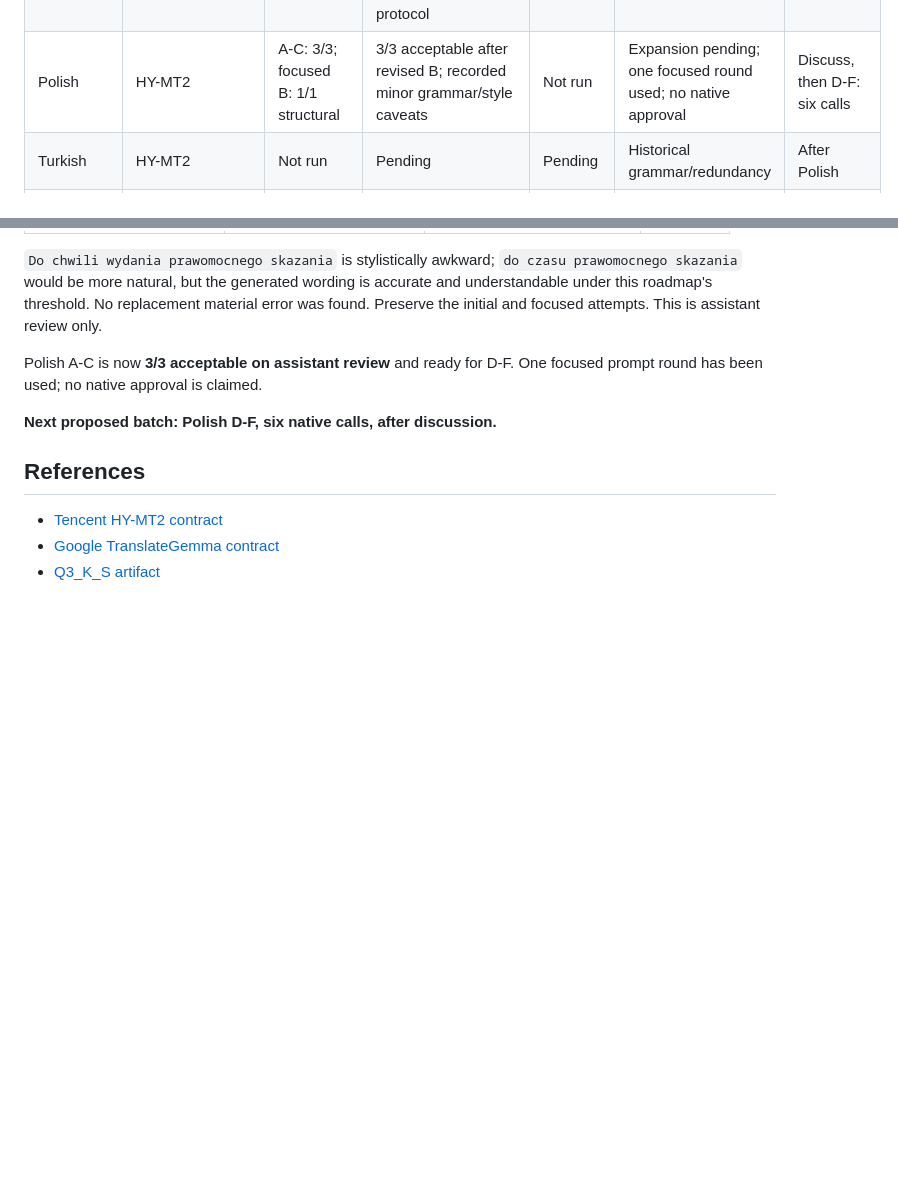
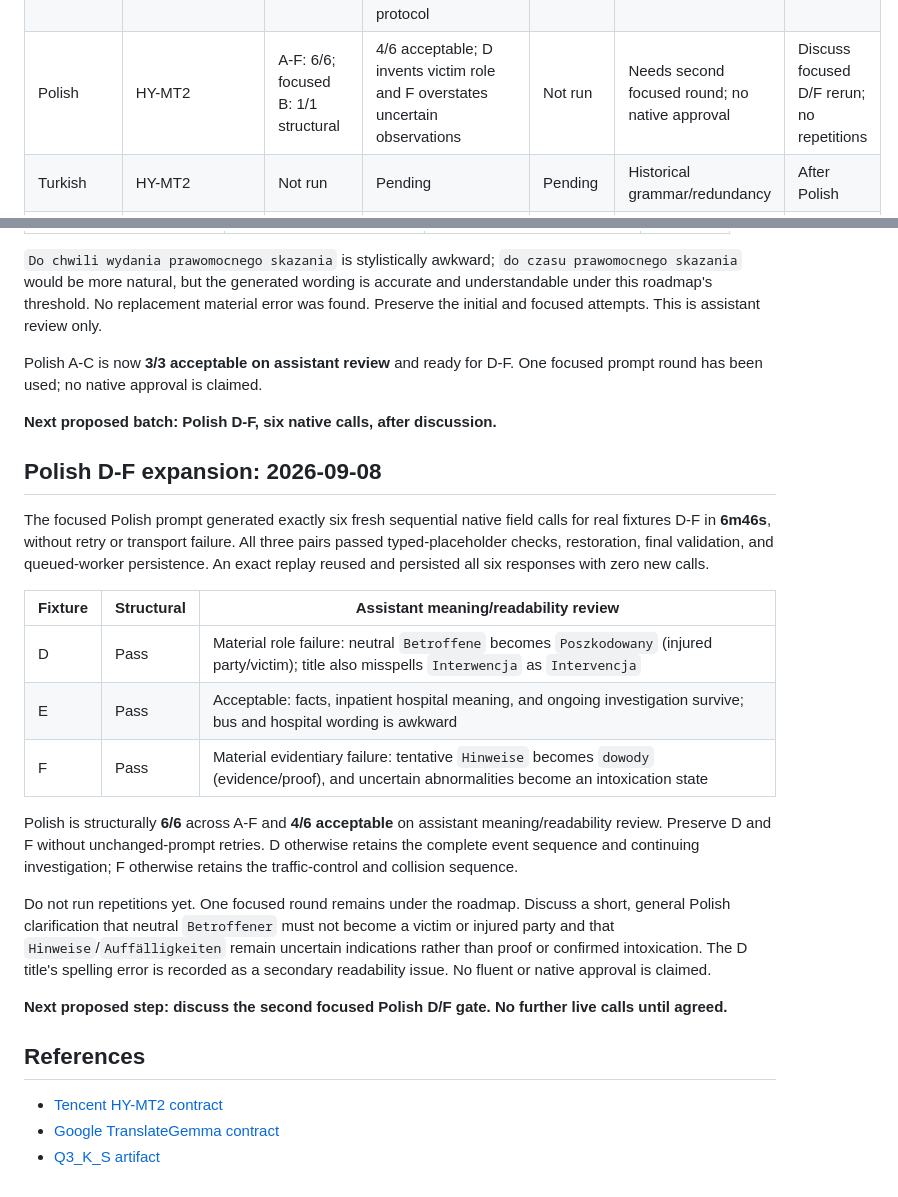
Before and after one commit to egekocabas/munichbrief, a Markdown page: docs/pre-merge-translation-testing.md, 2 parts joined by grey strips. GitHub-like rendering; blank space fills up the shorter version.

Commit message:
docs(i18n): record Polish expansion results

```diff
--- a/docs/pre-merge-translation-testing.md
+++ b/docs/pre-merge-translation-testing.md
@@ -147,7 +147,7 @@ manifest and result report.
 | Spanish | HY-MT2 | A-F: 6/6; focused B/E: 2/2 structural | 5/6 acceptable; revised E fixes inpatient care but changes bus into a route | Not run | Paused after two focused rounds; no native approval | Discuss result before French; no repetitions |
 | French | HY-MT2 | Historical protocol: 8/8; final-prompt B/2 structural pass | 7/8 acceptable; final B fixes legal framing but invents windshield specificity | A/2 pass; B/2 meaning failure | Paused after two focused rounds; no native approval | Discuss result before Italian |
 | Italian | HY-MT2 | Historical A-F: 6/6; third-guidance E/F: 2/2 structural | Revised E passes; revised F summary passes but title remains grammatically invalid; final prompt not run across full protocol | Not run | Paused after explicit third focused round; no native approval | Discuss result before Polish; no repetitions |
-| Polish | HY-MT2 | A-C: 3/3; focused B: 1/1 structural | 3/3 acceptable after revised B; recorded minor grammar/style caveats | Not run | Expansion pending; one focused round used; no native approval | Discuss, then D-F: six calls |
+| Polish | HY-MT2 | A-F: 6/6; focused B: 1/1 structural | 4/6 acceptable; D invents victim role and F overstates uncertain observations | Not run | Needs second focused round; no native approval | Discuss focused D/F rerun; no repetitions |
 | Turkish | HY-MT2 | Not run | Pending | Pending | Historical grammar/redundancy | After Polish |
 | Ukrainian | HY-MT2 | A: 1/1 pair | Allegation wording ambiguous | Not run | Needs focused work; unapproved | Focused review when Ukrainian is reached |
 | Chinese | HY-MT2 | Not run | Pending | Pending | Historical semantic errors | After Ukrainian |
@@ -774,6 +774,35 @@ focused prompt round has been used; no native approval is claimed.
 
 **Next proposed batch: Polish D-F, six native calls, after discussion.**
 
+## Polish D-F expansion: 2026-09-08
+
+The focused Polish prompt generated exactly six fresh sequential native field
+calls for real fixtures D-F in **6m46s**, without retry or transport failure.
+All three pairs passed typed-placeholder checks, restoration, final validation,
+and queued-worker persistence. An exact replay reused and persisted all six
+responses with zero new calls.
+
+| Fixture | Structural | Assistant meaning/readability review |
+| --- | --- | --- |
+| D | Pass | Material role failure: neutral `Betroffene` becomes `Poszkodowany` (injured party/victim); title also misspells `Interwencja` as `Intervencja` |
+| E | Pass | Acceptable: facts, inpatient hospital meaning, and ongoing investigation survive; bus and hospital wording is awkward |
+| F | Pass | Material evidentiary failure: tentative `Hinweise` becomes `dowody` (evidence/proof), and uncertain abnormalities become an intoxication state |
+
+Polish is structurally **6/6** across A-F and **4/6 acceptable** on assistant
+meaning/readability review. Preserve D and F without unchanged-prompt retries.
+D otherwise retains the complete event sequence and continuing investigation;
+F otherwise retains the traffic-control and collision sequence.
+
+Do not run repetitions yet. One focused round remains under the roadmap.
+Discuss a short, general Polish clarification that neutral `Betroffener` must not
+become a victim or injured party and that `Hinweise`/`Auffälligkeiten` remain
+uncertain indications rather than proof or confirmed intoxication. The D title's
+spelling error is recorded as a secondary readability issue. No fluent or native
+approval is claimed.
+
+**Next proposed step: discuss the second focused Polish D/F gate. No further
+live calls until agreed.**
+
 ## References
 
 - [Tencent HY-MT2 contract](https://huggingface.co/tencent/Hy-MT2-7B)
```
